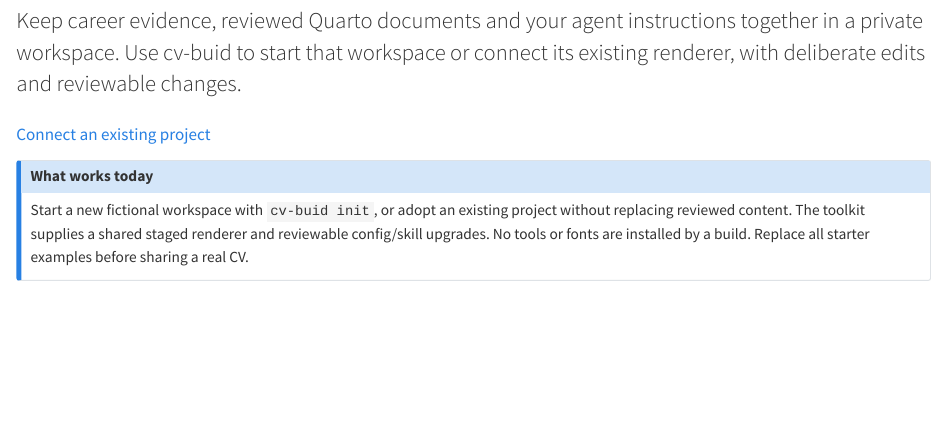
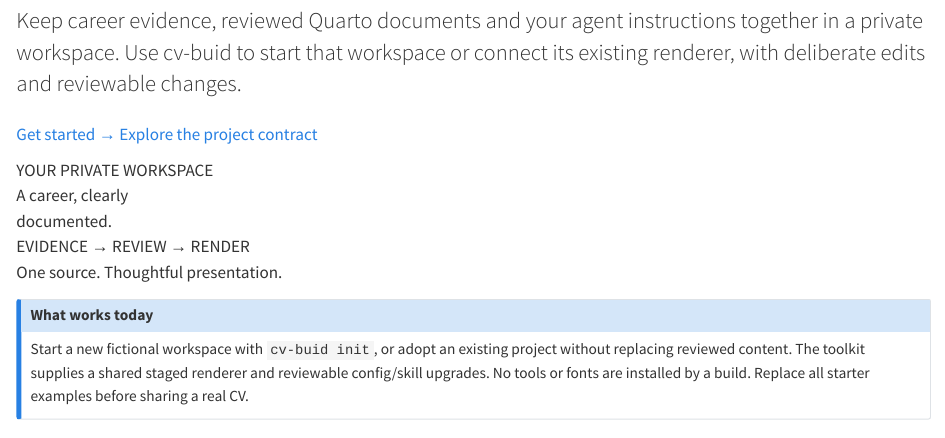
Before and after one commit to randrescastaneda/cv-buid, a Quarto document (docs/index.qmd): the page in a window 1100 px wide, from 90 px down. Rendered offline with R 4.5, knitr and Pandoc in place of Quarto, with nearby package versions.

Commit message:
Polish documentation design and responsive guide layout

````diff
--- a/docs/index.qmd
+++ b/docs/index.qmd
@@ -16,7 +17,15 @@
 deliberate edits and reviewable changes.
 :::
 
-[Connect an existing project](quick-start.qmd){.action-link}
+::: {.hero-actions}
+[Get started →](quick-start.qmd){.action-link}
+[Explore the project contract](project-contract.qmd){.secondary-link}
+:::
+:::
+
+```{=html}
+<div class="document-art" aria-hidden="true"><div class="paper"><div class="paper-label">YOUR PRIVATE WORKSPACE</div><div class="paper-title">A career, clearly<br>documented.</div><div class="paper-line"></div><div class="paper-line short"></div><div class="paper-rule"></div><div class="paper-label">EVIDENCE → REVIEW → RENDER</div><div class="paper-line"></div><div class="paper-line"></div><div class="paper-line short"></div><div class="paper-bottom">One source. Thoughtful presentation.</div></div></div>
+```
 :::
 
 ::: {.callout-note title="What works today"}
````
Also changed, not shown: docs/_quarto.yml, docs/styles.scss, docs/index.qmd (1 more changed lines), 1 other file.
